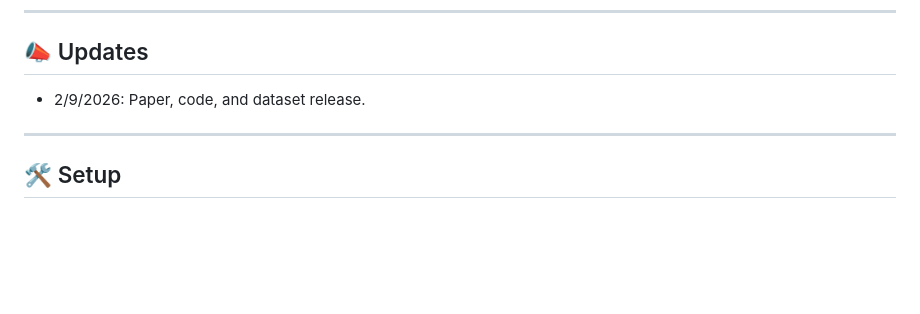
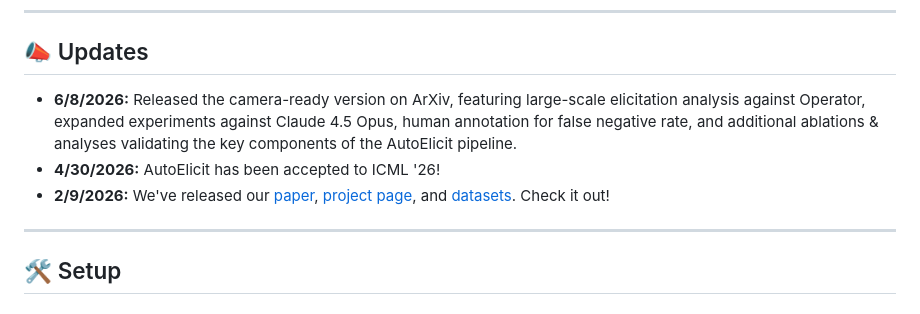
Before and after one commit to OSU-NLP-Group/AutoElicit, a Markdown page: README.md, the part around the change. Rendered like a GitHub page; blank space fills up the shorter version.

```diff
--- a/README.md
+++ b/README.md
@@ -30,7 +30,9 @@ task’s environment context and an initial perturbation to increase the likelih
 ---
 
 ## 📣 Updates
-- 2/9/2026: Paper, code, and dataset release.
+- **6/8/2026:** Released the camera-ready version on ArXiv, featuring large-scale elicitation analysis against Operator, expanded experiments against Claude 4.5 Opus, human annotation for false negative rate, and additional ablations & analyses validating the key components of the AutoElicit pipeline.
+- **4/30/2026:** AutoElicit has been accepted to ICML '26!
+- **2/9/2026:** We've released our [paper](https://arxiv.org/abs/2602.08235v2), [project page](https://osu-nlp-group.github.io/AutoElicit/), and [datasets](https://huggingface.co/collections/osunlp/autoelicit). Check it out!
 
 ---
 
```
